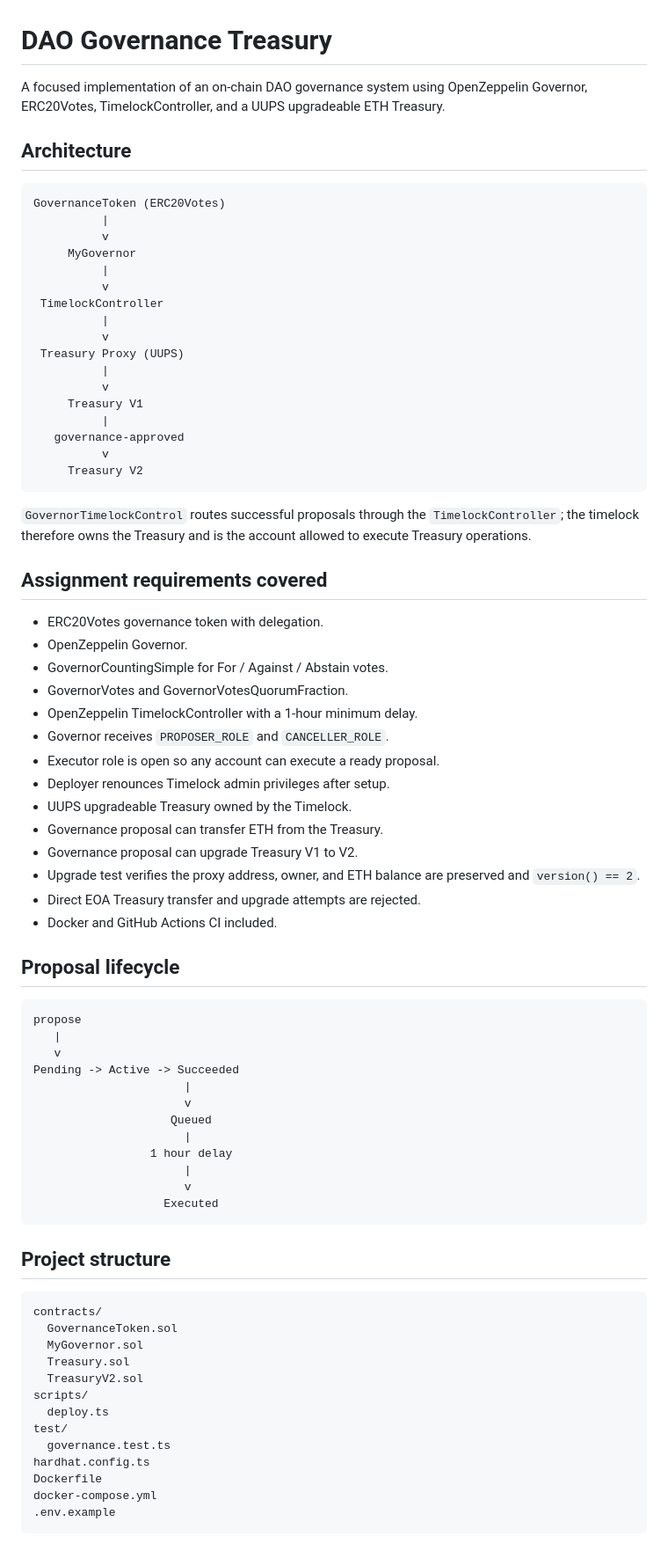
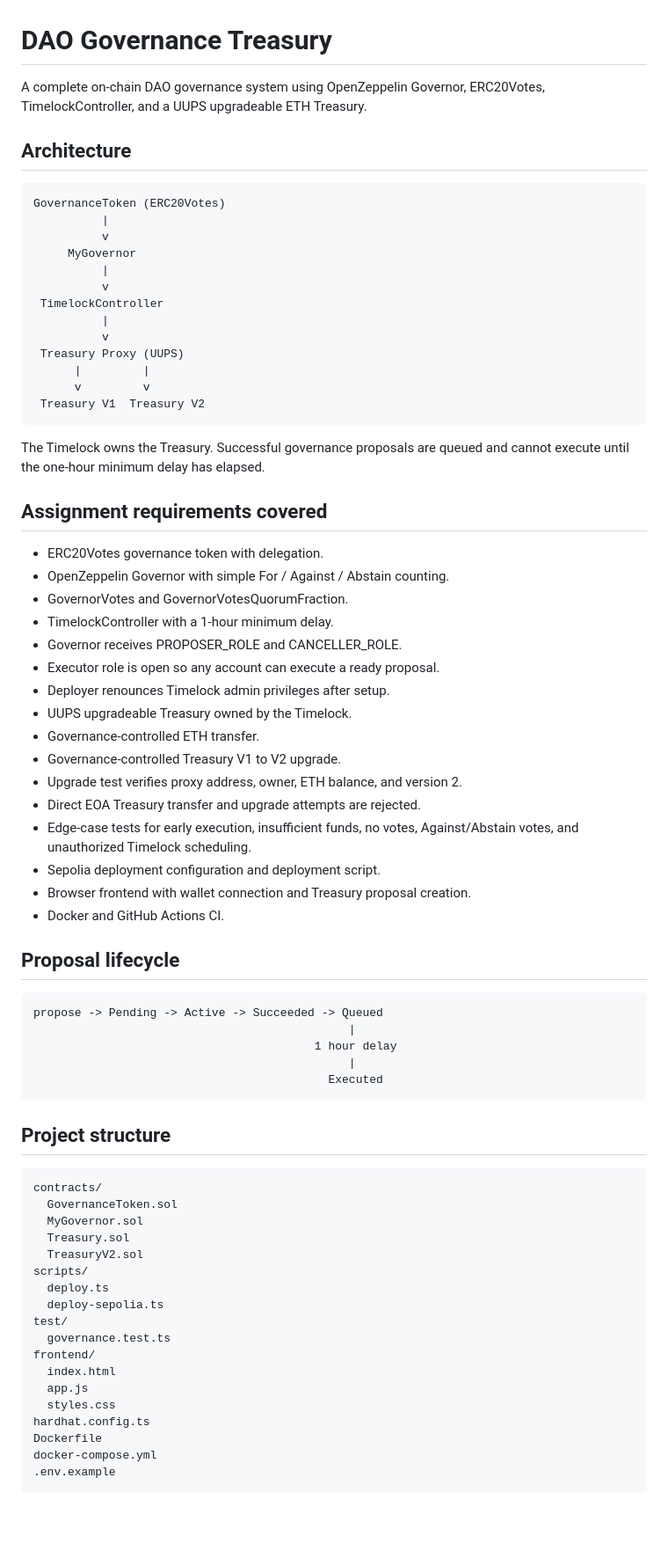
Before and after one commit to the-sadanand/dao-governance-treasury, a Markdown page: README.md, the part around one of its changes. Shown at 88% size. Rendered like a GitHub page; blank space fills up the shorter version.

````diff
--- a/README.md
+++ b/README.md
@@ -1,6 +1,6 @@
 # DAO Governance Treasury
 
-A focused implementation of an on-chain DAO governance system using OpenZeppelin Governor, ERC20Votes, TimelockController, and a UUPS upgradeable ETH Treasury.
+A complete on-chain DAO governance system using OpenZeppelin Governor, ERC20Votes, TimelockController, and a UUPS upgradeable ETH Treasury.
 
 ## Architecture
 
@@ -15,49 +15,40 @@ GovernanceToken (ERC20Votes)
           |
           v
  Treasury Proxy (UUPS)
-          |
-          v
-     Treasury V1
-          |
-   governance-approved
-          v
-     Treasury V2
+      |         |
+      v         v
+ Treasury V1  Treasury V2
 ```
 
-`GovernorTimelockControl` routes successful proposals through the `TimelockController`; the timelock therefore owns the Treasury and is the account allowed to execute Treasury operations.
+The Timelock owns the Treasury. Successful governance proposals are queued and cannot execute until the one-hour minimum delay has elapsed.
 
 ## Assignment requirements covered
 
 - ERC20Votes governance token with delegation.
-- OpenZeppelin Governor.
-- GovernorCountingSimple for For / Against / Abstain votes.
+- OpenZeppelin Governor with simple For / Against / Abstain counting.
 - GovernorVotes and GovernorVotesQuorumFraction.
-- OpenZeppelin TimelockController with a 1-hour minimum delay.
-- Governor receives `PROPOSER_ROLE` and `CANCELLER_ROLE`.
+- TimelockController with a 1-hour minimum delay.
+- Governor receives PROPOSER_ROLE and CANCELLER_ROLE.
 - Executor role is open so any account can execute a ready proposal.
 - Deployer renounces Timelock admin privileges after setup.
 - UUPS upgradeable Treasury owned by the Timelock.
-- Governance proposal can transfer ETH from the Treasury.
-- Governance proposal can upgrade Treasury V1 to V2.
-- Upgrade test verifies the proxy address, owner, and ETH balance are preserved and `version() == 2`.
+- Governance-controlled ETH transfer.
+- Governance-controlled Treasury V1 to V2 upgrade.
+- Upgrade test verifies proxy address, owner, ETH balance, and version 2.
 - Direct EOA Treasury transfer and upgrade attempts are rejected.
-- Docker and GitHub Actions CI included.
+- Edge-case tests for early execution, insufficient funds, no votes, Against/Abstain votes, and unauthorized Timelock scheduling.
+- Sepolia deployment configuration and deployment script.
+- Browser frontend with wallet connection and Treasury proposal creation.
+- Docker and GitHub Actions CI.
 
 ## Proposal lifecycle
 
 ```text
-propose
-   |
-   v
-Pending -> Active -> Succeeded
-                      |
-                      v
-                    Queued
-                      |
-                 1 hour delay
-                      |
-                      v
-                   Executed
+propose -> Pending -> Active -> Succeeded -> Queued
+                                              |
+                                         1 hour delay
+                                              |
+                                           Executed
 ```
 
 ## Project structure
@@ -70,8 +61,13 @@ contracts/
   TreasuryV2.sol
 scripts/
   deploy.ts
+  deploy-sepolia.ts
 test/
   governance.test.ts
+frontend/
+  index.html
+  app.js
+  styles.css
 hardhat.config.ts
 Dockerfile
 docker-compose.yml
````
Also changed, not shown: other parts of README.md (+43 -16 lines).
